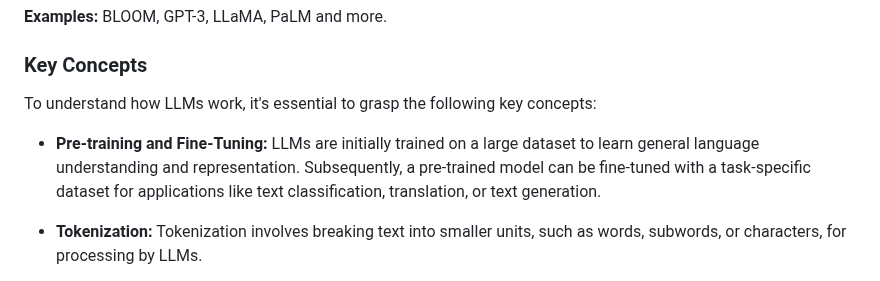
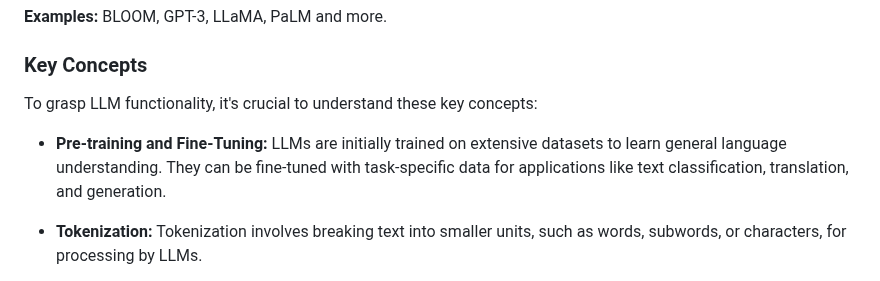
Before and after one commit to IshanGrover2004/llm-chat, a Markdown page: README.md, the part around the change. Rendered like a GitHub page.

Commit message:
chore: Change definitions

```diff
--- a/README.md
+++ b/README.md
@@ -29,9 +29,9 @@ This project is a demonstration of a Large Language Model (LLM) chatbot built us
 
 ### Key Concepts
 
-To understand how LLMs work, it's essential to grasp the following key concepts:
+To grasp LLM functionality, it's crucial to understand these key concepts:
 
-- **Pre-training and Fine-Tuning:** LLMs are initially trained on a large dataset to learn general language understanding and representation. Subsequently, a pre-trained model can be fine-tuned with a task-specific dataset for applications like text classification, translation, or text generation.
+- **Pre-training and Fine-Tuning:** LLMs are initially trained on extensive datasets to learn general language understanding. They can be fine-tuned with task-specific data for applications like text classification, translation, and generation.
 
 - **Tokenization:** Tokenization involves breaking text into smaller units, such as words, subwords, or characters, for processing by LLMs.
 
```
